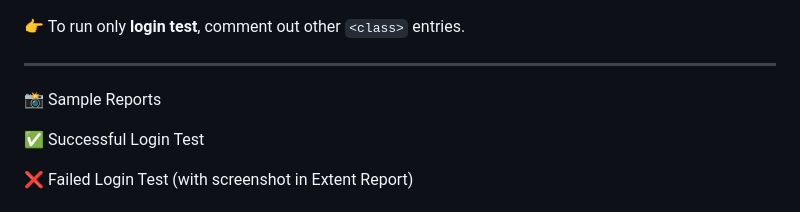
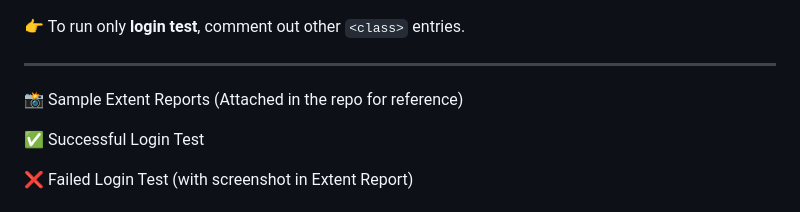
Before and after one commit to zzinin/sdem, a Markdown page: README.md, the part around the change. Drawn GitHub-style.

```diff
--- a/README.md
+++ b/README.md
@@ -139,7 +139,7 @@ saucedemo-automation/
 👉 To run only **login test**, comment out other `<class>` entries.
 
 ---
-📸 Sample Reports
+📸 Sample Extent Reports (Attached in the repo for reference)
 
 ✅ Successful Login Test
 
```
